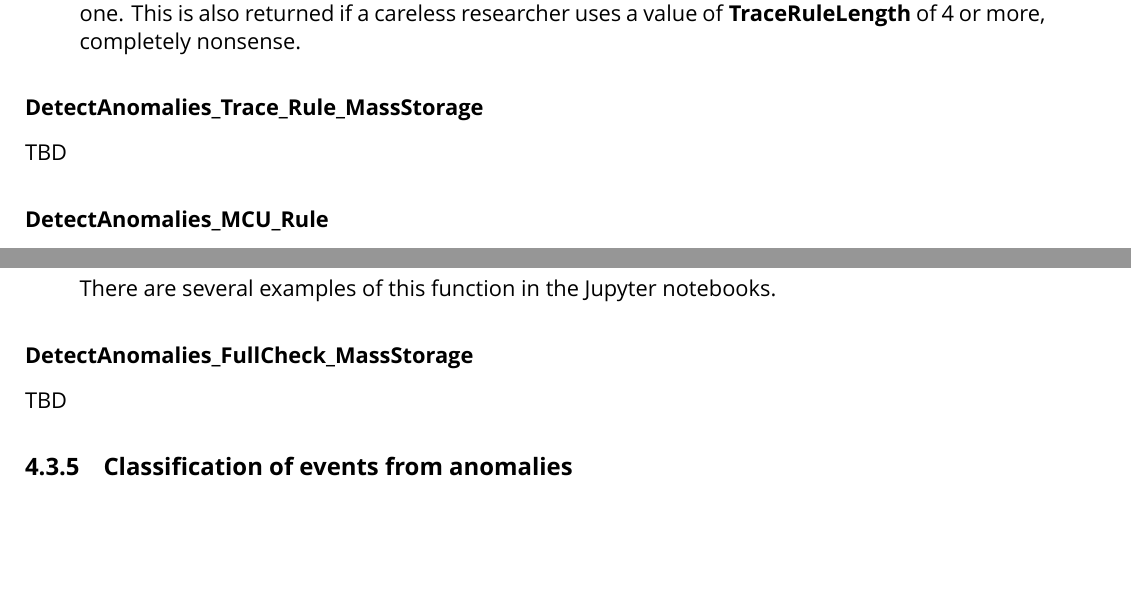
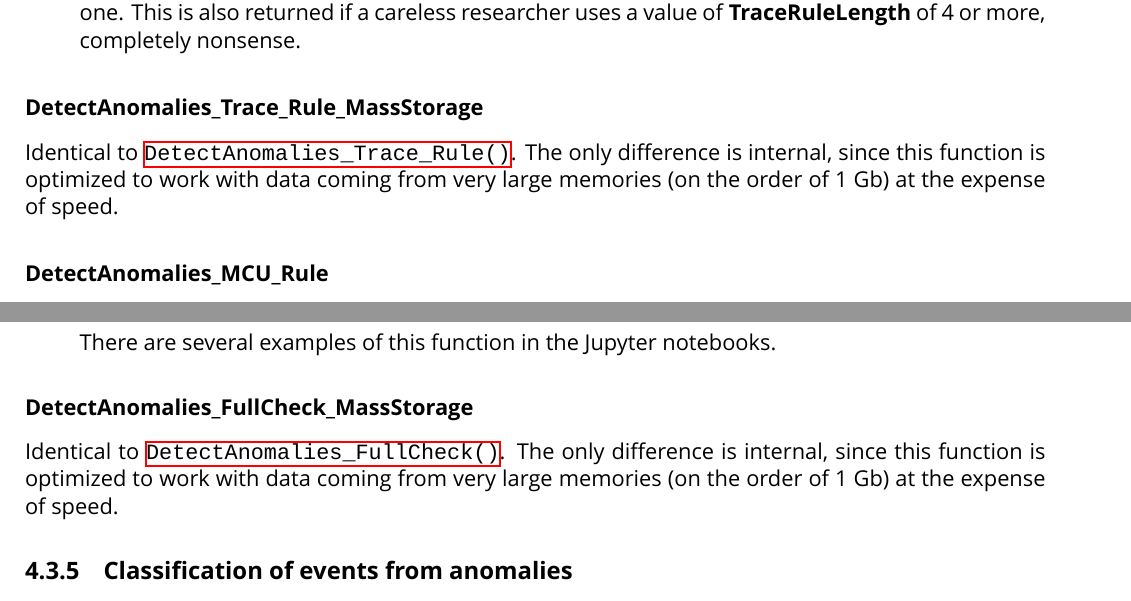
Before and after one commit to fjfrancopelaez/LELAPE, a LaTeX book (LELAPE/doc/LELAPE_handbook.tex, which reads LELAPE/doc/TeX_files/chapter04.tex): two parts of pages 33 and 36 of 43, joined at a grey line, cut so that both start at the same text, the shorter picture padded with empty space. Compiled offline with XeLaTeX; a missing font is replaced by an installed copy or a similar font.

Commit message:
Added documentation for _mass_storage functions

```diff
--- a/LELAPE/doc/TeX_files/chapter04.tex
+++ b/LELAPE/doc/TeX_files/chapter04.tex
@@ -597,7 +598,8 @@ TBD
 %
 \subsubsection*{DetectAnomalies\_Trace\_Rule\_MassStorage}\label{Fun:DetectAnomaliesTraceRule_MassStorage}
 %
-TBD
+Identical to \hyperref[Fun:DetectAnomaliesTraceRule]{\texttt{DetectAnomalies\_Trace\_Rule()}}. The only difference is internal, since this function is optimized to work with data coming from very large memories (on the order of 1 Gb) at the expense of speed.
+%
 %
  \subsubsection*{DetectAnomalies\_MCU\_Rule}\label{Fun:DetectAnomaliesMCURule}
  %
@@ -751,7 +754,8 @@ TBD
 %
 \subsubsection*{DetectAnomalies\_FullCheck\_MassStorage}\label{Fun:DetectAnomaliesFullCheck_MassStorage}
 %
-TBD
+Identical to \hyperref[Fun:DetectAnomaliesFullCheck]{\texttt{DetectAnomalies\_FullCheck()}}. The only difference is internal, since this function is optimized to work with data coming from very large memories (on the order of 1 Gb) at the expense of speed.
+%
 %
  %
  \subsection{Classification of events from anomalies}\label{SubSec:ClassificationEventsFromAnomalies}
```
Also changed, not shown: LELAPE/doc/LELAPE_handbook.pdf, LELAPE/doc/TeX_files/chapter04.tex (8 more changed lines).
